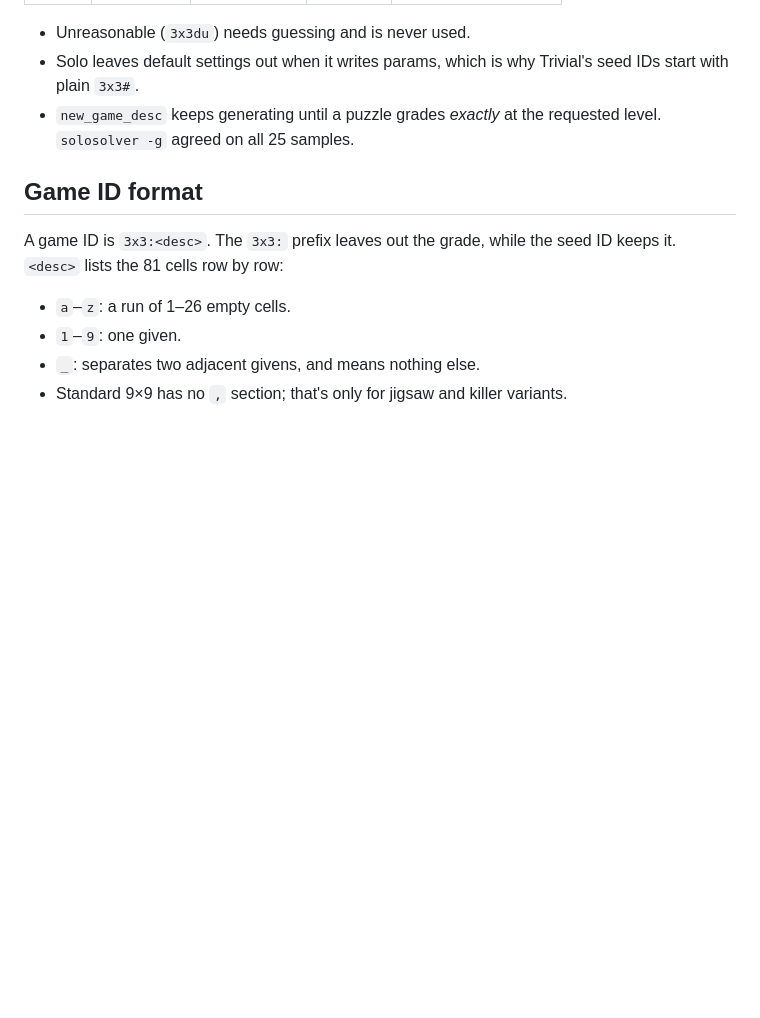
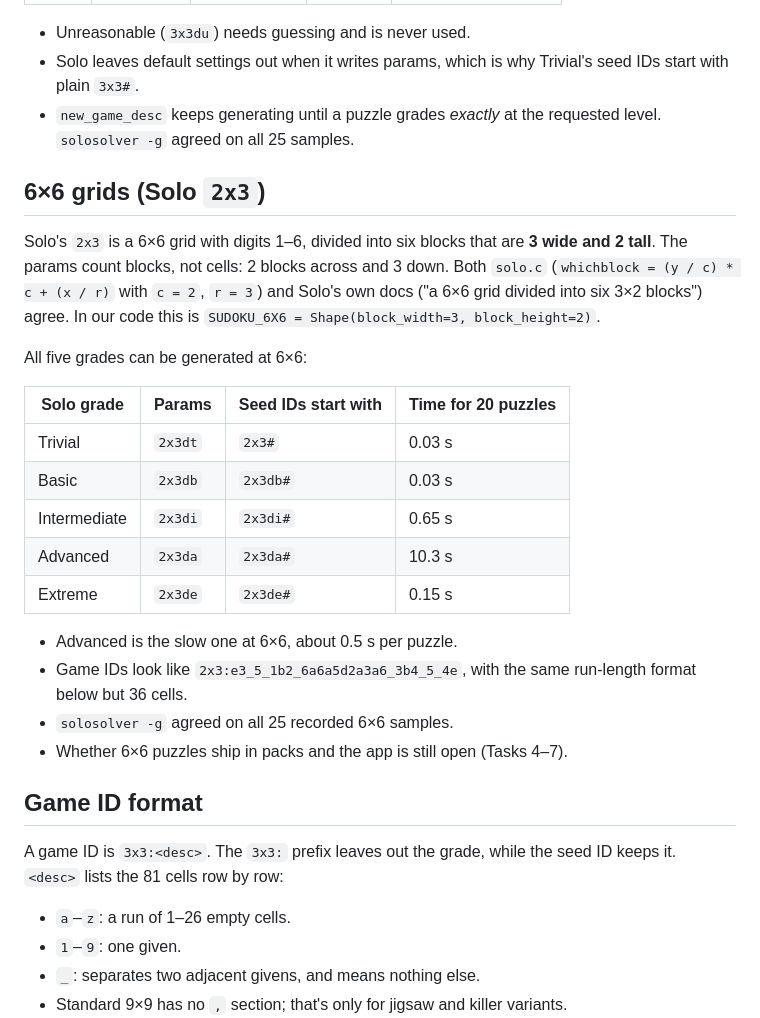
Before and after one commit to AaditDubey/infinite_game_feed, a Markdown page: pipeline/README.md, the part around one of its changes. Rendered like a GitHub page; blank space fills up the shorter version.

```diff
--- a/pipeline/README.md
+++ b/pipeline/README.md
@@ -64,6 +64,25 @@ The grade names in `solo.c` match the spec's bands one to one. `3x3` means a 9×
 - Solo leaves default settings out when it writes params, which is why Trivial's seed IDs start with plain `3x3#`.
 - `new_game_desc` keeps generating until a puzzle grades *exactly* at the requested level. `solosolver -g` agreed on all 25 samples.
 
+## 6×6 grids (Solo `2x3`)
+
+Solo's `2x3` is a 6×6 grid with digits 1–6, divided into six blocks that are **3 wide and 2 tall**. The params count blocks, not cells: 2 blocks across and 3 down. Both `solo.c` (`whichblock = (y / c) * c + (x / r)` with `c = 2`, `r = 3`) and Solo's own docs ("a 6×6 grid divided into six 3×2 blocks") agree. In our code this is `SUDOKU_6X6 = Shape(block_width=3, block_height=2)`.
+
+All five grades can be generated at 6×6:
+
+| Solo grade   | Params  | Seed IDs start with | Time for 20 puzzles |
+| ------------ | ------- | ------------------- | ------------------- |
+| Trivial      | `2x3dt` | `2x3#`              | 0.03 s              |
+| Basic        | `2x3db` | `2x3db#`            | 0.03 s              |
+| Intermediate | `2x3di` | `2x3di#`            | 0.65 s              |
+| Advanced     | `2x3da` | `2x3da#`            | 10.3 s              |
+| Extreme      | `2x3de` | `2x3de#`            | 0.15 s              |
+
+- Advanced is the slow one at 6×6, about 0.5 s per puzzle.
+- Game IDs look like `2x3:e3_5_1b2_6a6a5d2a3a6_3b4_5_4e`, with the same run-length format below but 36 cells.
+- `solosolver -g` agreed on all 25 recorded 6×6 samples.
+- Whether 6×6 puzzles ship in packs and the app is still open (Tasks 4–7).
+
 ## Game ID format
 
 A game ID is `3x3:<desc>`. The `3x3:` prefix leaves out the grade, while the seed ID keeps it. `<desc>` lists the 81 cells row by row:
```
Also changed, not shown: other parts of pipeline/README.md (+24 -8 lines), docs/phase_1.md (+4 -0 lines).
